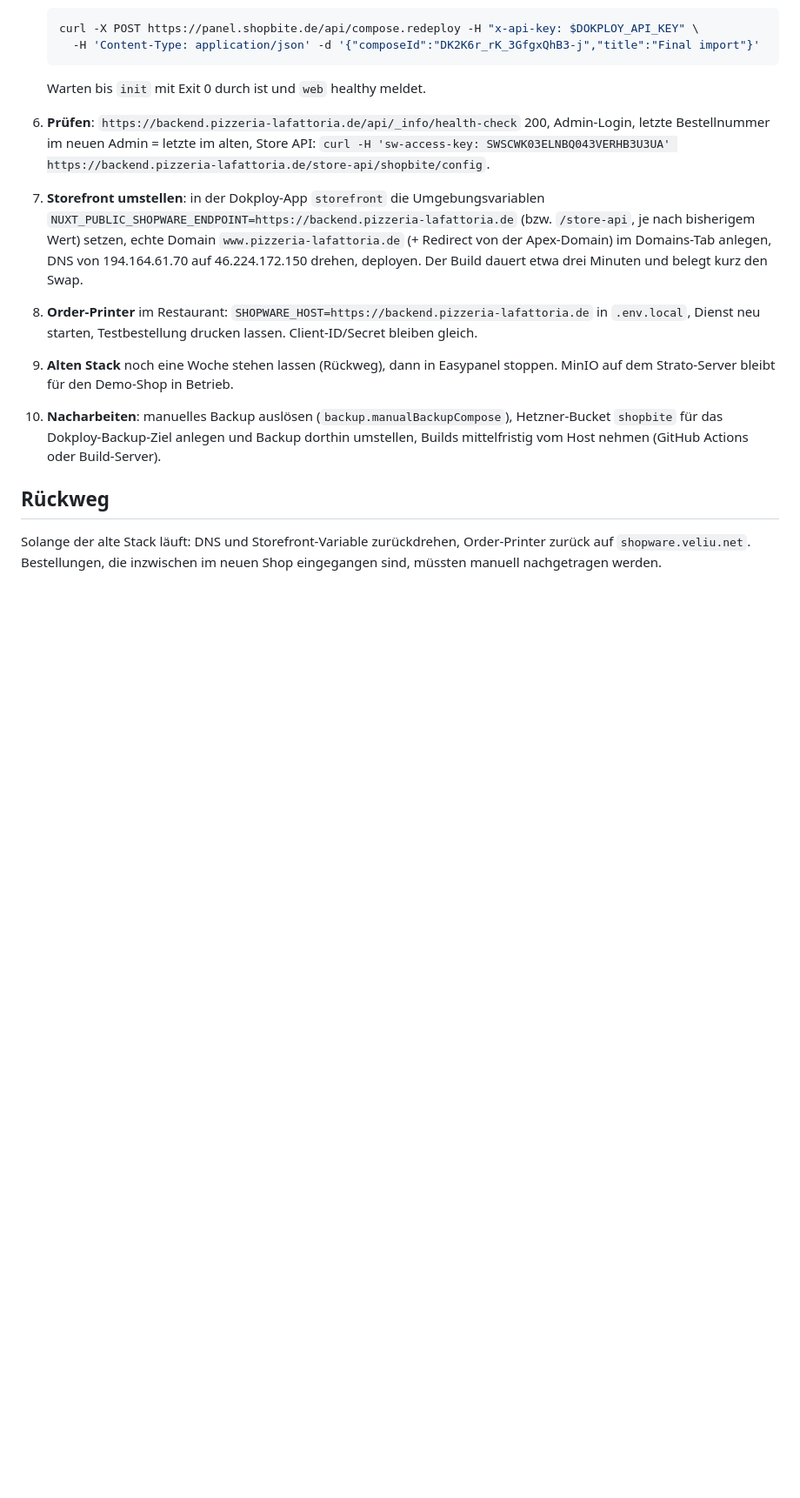
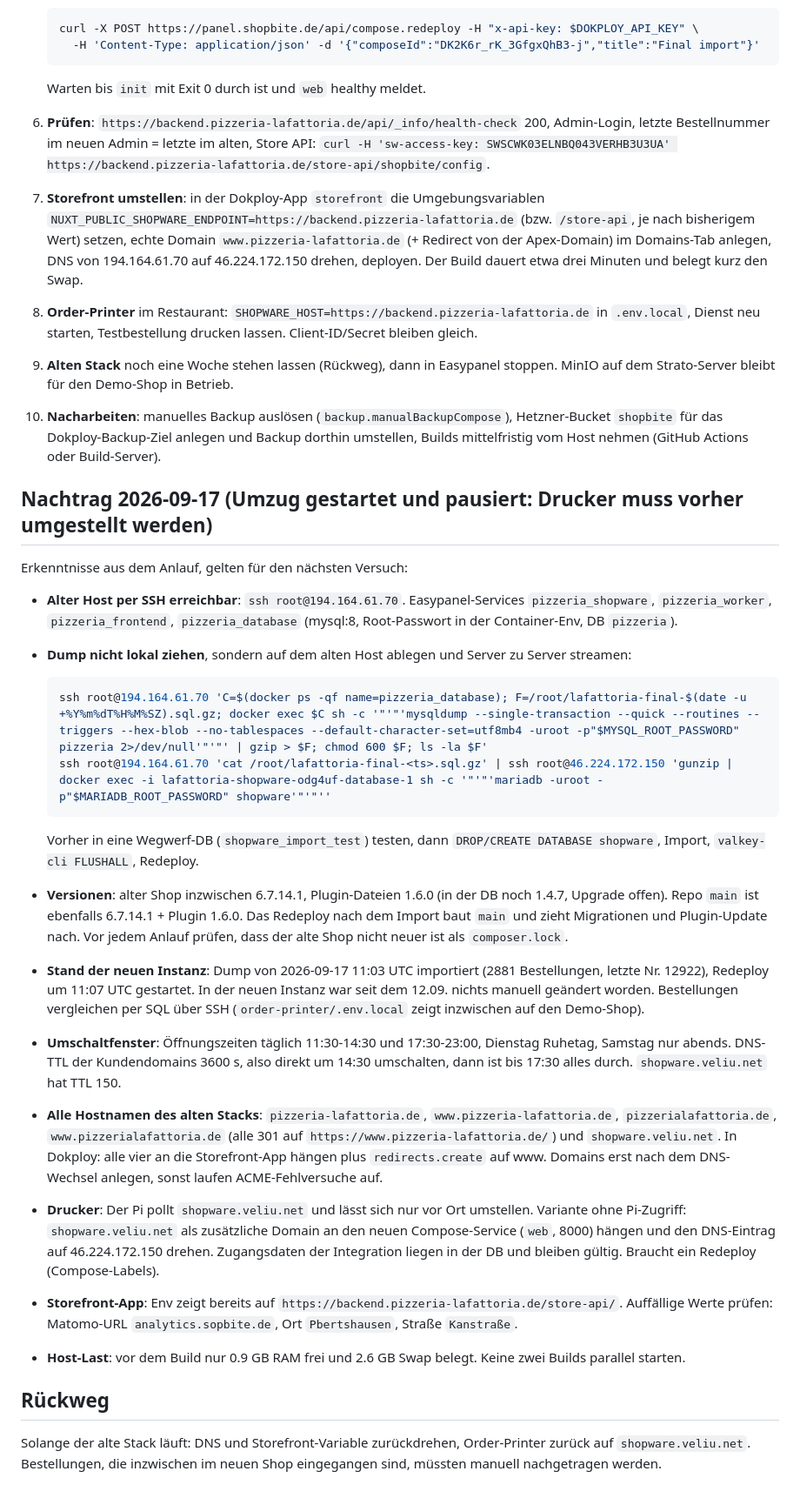
Before and after one commit to shopbite-de/shopware, a Markdown page: docs/lafattoria-cutover.md, the part around the change. Shown at 87% size. Drawn GitHub-style; blank space fills up the shorter version.

Commit message:
Docs: findings from the paused La Fattoria cutover attempt (2026-09-17)
Co-Authored-By: Claude Fable 5.1 <noreply@anthropic.com>
Claude-Session: https://claude.ai/code/session_01FCLU5nPwH3gDUG8YzArbxi

````diff
--- a/docs/lafattoria-cutover.md
+++ b/docs/lafattoria-cutover.md
@@ -68,6 +68,38 @@ kurzzeitig ~5 GB, mit Swap ok. Zugang: `ssh root@46.224.172.150`. Dokploy-API-Ke
     für das Dokploy-Backup-Ziel anlegen und Backup dorthin umstellen, Builds mittelfristig vom Host
     nehmen (GitHub Actions oder Build-Server).
 
+## Nachtrag 2026-09-17 (Umzug gestartet und pausiert: Drucker muss vorher umgestellt werden)
+
+Erkenntnisse aus dem Anlauf, gelten für den nächsten Versuch:
+
+- **Alter Host per SSH erreichbar**: `ssh root@194.164.61.70`. Easypanel-Services `pizzeria_shopware`,
+  `pizzeria_worker`, `pizzeria_frontend`, `pizzeria_database` (mysql:8, Root-Passwort in der Container-Env, DB `pizzeria`).
+- **Dump nicht lokal ziehen**, sondern auf dem alten Host ablegen und Server zu Server streamen:
+
+  ```bash
+  ssh root@194.164.61.70 'C=$(docker ps -qf name=pizzeria_database); F=/root/lafattoria-final-$(date -u +%Y%m%dT%H%M%SZ).sql.gz; docker exec $C sh -c '"'"'mysqldump --single-transaction --quick --routines --triggers --hex-blob --no-tablespaces --default-character-set=utf8mb4 -uroot -p"$MYSQL_ROOT_PASSWORD" pizzeria 2>/dev/null'"'"' | gzip > $F; chmod 600 $F; ls -la $F'
+  ssh root@194.164.61.70 'cat /root/lafattoria-final-<ts>.sql.gz' | ssh root@46.224.172.150 'gunzip | docker exec -i lafattoria-shopware-odg4uf-database-1 sh -c '"'"'mariadb -uroot -p"$MARIADB_ROOT_PASSWORD" shopware'"'"''
+  ```
+
+  Vorher in eine Wegwerf-DB (`shopware_import_test`) testen, dann `DROP/CREATE DATABASE shopware`, Import, `valkey-cli FLUSHALL`, Redeploy.
+- **Versionen**: alter Shop inzwischen 6.7.14.1, Plugin-Dateien 1.6.0 (in der DB noch 1.4.7, Upgrade offen). Repo `main` ist ebenfalls
+  6.7.14.1 + Plugin 1.6.0. Das Redeploy nach dem Import baut `main` und zieht Migrationen und Plugin-Update nach. Vor jedem Anlauf prüfen,
+  dass der alte Shop nicht neuer ist als `composer.lock`.
+- **Stand der neuen Instanz**: Dump von 2026-09-17 11:03 UTC importiert (2881 Bestellungen, letzte Nr. 12922), Redeploy um 11:07 UTC gestartet.
+  In der neuen Instanz war seit dem 12.09. nichts manuell geändert worden. Bestellungen vergleichen per SQL über SSH
+  (`order-printer/.env.local` zeigt inzwischen auf den Demo-Shop).
+- **Umschaltfenster**: Öffnungszeiten täglich 11:30-14:30 und 17:30-23:00, Dienstag Ruhetag, Samstag nur abends. DNS-TTL der Kundendomains
+  3600 s, also direkt um 14:30 umschalten, dann ist bis 17:30 alles durch. `shopware.veliu.net` hat TTL 150.
+- **Alle Hostnamen des alten Stacks**: `pizzeria-lafattoria.de`, `www.pizzeria-lafattoria.de`, `pizzerialafattoria.de`,
+  `www.pizzerialafattoria.de` (alle 301 auf `https://www.pizzeria-lafattoria.de/`) und `shopware.veliu.net`. In Dokploy: alle vier an die
+  Storefront-App hängen plus `redirects.create` auf www. Domains erst nach dem DNS-Wechsel anlegen, sonst laufen ACME-Fehlversuche auf.
+- **Drucker**: Der Pi pollt `shopware.veliu.net` und lässt sich nur vor Ort umstellen. Variante ohne Pi-Zugriff: `shopware.veliu.net` als
+  zusätzliche Domain an den neuen Compose-Service (`web`, 8000) hängen und den DNS-Eintrag auf 46.224.172.150 drehen. Zugangsdaten der
+  Integration liegen in der DB und bleiben gültig. Braucht ein Redeploy (Compose-Labels).
+- **Storefront-App**: Env zeigt bereits auf `https://backend.pizzeria-lafattoria.de/store-api/`. Auffällige Werte prüfen:
+  Matomo-URL `analytics.sopbite.de`, Ort `Pbertshausen`, Straße `Kanstraße`.
+- **Host-Last**: vor dem Build nur 0.9 GB RAM frei und 2.6 GB Swap belegt. Keine zwei Builds parallel starten.
+
 ## Rückweg
 
 Solange der alte Stack läuft: DNS und Storefront-Variable zurückdrehen, Order-Printer zurück auf
````
